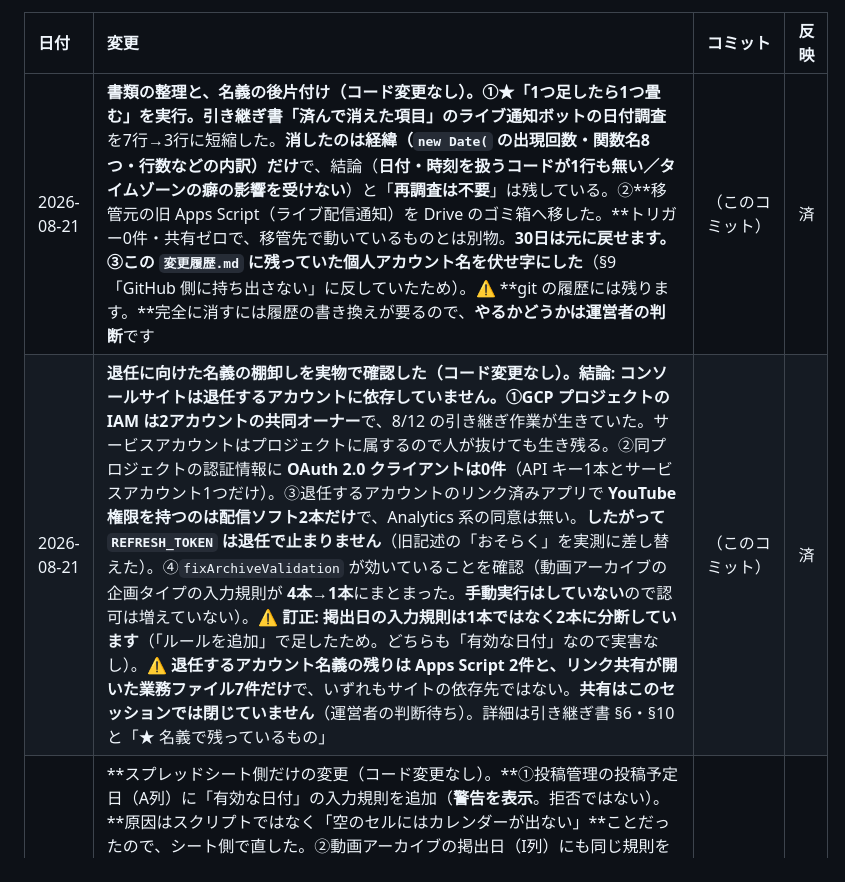
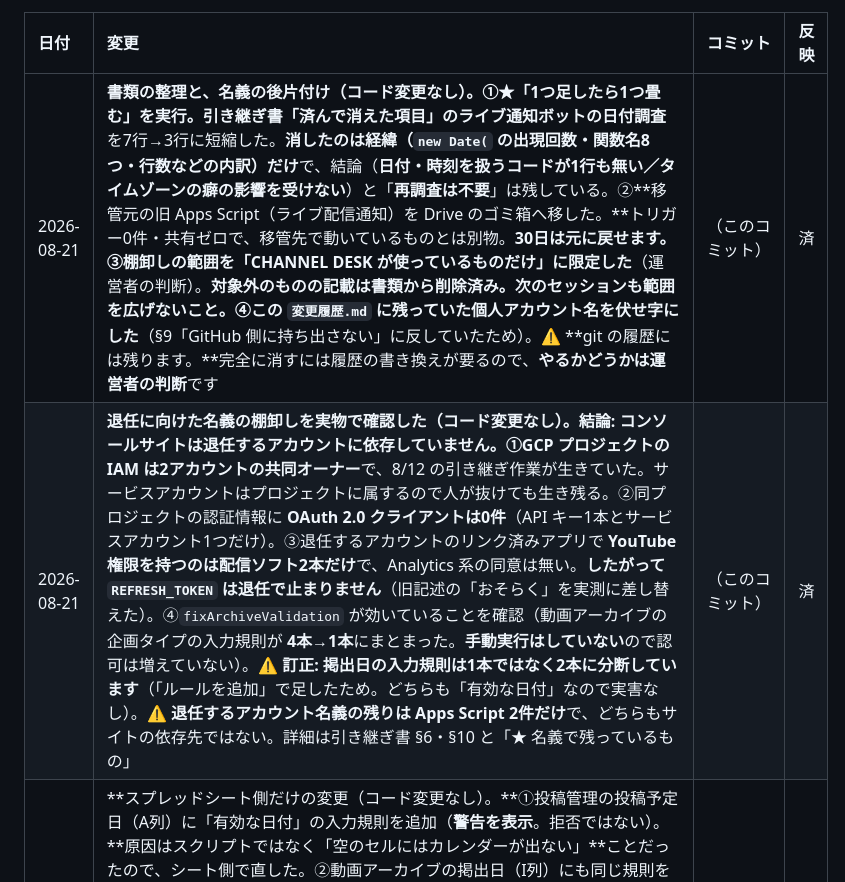
Before and after one commit to ytpokerguild-netizen/channel-desk-data, a Markdown page: 変更履歴.md, the part around the change. Drawn GitHub-style.

Commit message:
docs: 棚卸しの範囲を CHANNEL DESK が使うものだけに限定（対象外の記載を削除）
コード変更なし。引き継ぎ書（Dropbox）も同じ内容に直してある。

Co-Authored-By: Claude Opus 5 <noreply@anthropic.com>
Claude-Session: https://claude.ai/code/session_014NeaaeLoe9VkYBPEEuBrue

```diff
--- a/変更履歴.md
+++ b/変更履歴.md
@@ -16,8 +16,8 @@ GitHub からは中身が見えないので、この表を代わりの印とし
 
 | 日付 | 変更 | コミット | 反映 |
 | :--- | :--- | :--- | :--- |
-| 2026-08-21 | **書類の整理と、名義の後片付け（コード変更なし）。**①**★「1つ足したら1つ畳む」を実行。**引き継ぎ書「済んで消えた項目」の**ライブ通知ボットの日付調査**を7行→3行に短縮した。**消したのは経緯（`new Date(` の出現回数・関数名8つ・行数などの内訳）だけ**で、結論（**日付・時刻を扱うコードが1行も無い／タイムゾーンの癖の影響を受けない**）と「**再調査は不要**」は残している。②**移管元の旧 Apps Script（ライブ配信通知）を Drive のゴミ箱へ移した。**トリガー0件・共有ゼロで、移管先で動いているものとは別物。**30日は元に戻せます。**③**この `変更履歴.md` に残っていた個人アカウント名を伏せ字にした**（§9「GitHub 側に持ち出さない」に反していたため）。⚠ **git の履歴には残ります。**完全に消すには履歴の書き換えが要るので、**やるかどうかは運営者の判断**です | （このコミット） | 済 |
-| 2026-08-21 | **退任に向けた名義の棚卸しを実物で確認した（コード変更なし）。結論: コンソールサイトは退任するアカウントに依存していません。**①GCP プロジェクトの IAM は**2アカウントの共同オーナー**で、8/12 の引き継ぎ作業が生きていた。サービスアカウントはプロジェクトに属するので人が抜けても生き残る。②同プロジェクトの認証情報に **OAuth 2.0 クライアントは0件**（API キー1本とサービスアカウント1つだけ）。③退任するアカウントのリンク済みアプリで **YouTube 権限を持つのは配信ソフト2本だけ**で、Analytics 系の同意は無い。**したがって `REFRESH_TOKEN` は退任で止まりません**（旧記述の「おそらく」を実測に差し替えた）。④`fixArchiveValidation` が効いていることを確認（動画アーカイブの企画タイプの入力規則が **4本→1本**にまとまった。**手動実行はしていない**ので認可は増えていない）。⚠ **訂正: 掲出日の入力規則は1本ではなく2本に分断しています**（「ルールを追加」で足したため。どちらも「有効な日付」なので実害なし）。⚠ **退任するアカウント名義の残りは Apps Script 2件と、リンク共有が開いた業務ファイル7件だけ**で、いずれもサイトの依存先ではない。**共有はこのセッションでは閉じていません**（運営者の判断待ち）。詳細は引き継ぎ書 §6・§10 と「★ 名義で残っているもの」 | （このコミット） | 済 |
+| 2026-08-21 | **書類の整理と、名義の後片付け（コード変更なし）。**①**★「1つ足したら1つ畳む」を実行。**引き継ぎ書「済んで消えた項目」の**ライブ通知ボットの日付調査**を7行→3行に短縮した。**消したのは経緯（`new Date(` の出現回数・関数名8つ・行数などの内訳）だけ**で、結論（**日付・時刻を扱うコードが1行も無い／タイムゾーンの癖の影響を受けない**）と「**再調査は不要**」は残している。②**移管元の旧 Apps Script（ライブ配信通知）を Drive のゴミ箱へ移した。**トリガー0件・共有ゼロで、移管先で動いているものとは別物。**30日は元に戻せます。**③**棚卸しの範囲を「CHANNEL DESK が使っているものだけ」に限定した**（運営者の判断）。**対象外のものの記載は書類から削除済み。次のセッションも範囲を広げないこと。**④**この `変更履歴.md` に残っていた個人アカウント名を伏せ字にした**（§9「GitHub 側に持ち出さない」に反していたため）。⚠ **git の履歴には残ります。**完全に消すには履歴の書き換えが要るので、**やるかどうかは運営者の判断**です | （このコミット） | 済 |
+| 2026-08-21 | **退任に向けた名義の棚卸しを実物で確認した（コード変更なし）。結論: コンソールサイトは退任するアカウントに依存していません。**①GCP プロジェクトの IAM は**2アカウントの共同オーナー**で、8/12 の引き継ぎ作業が生きていた。サービスアカウントはプロジェクトに属するので人が抜けても生き残る。②同プロジェクトの認証情報に **OAuth 2.0 クライアントは0件**（API キー1本とサービスアカウント1つだけ）。③退任するアカウントのリンク済みアプリで **YouTube 権限を持つのは配信ソフト2本だけ**で、Analytics 系の同意は無い。**したがって `REFRESH_TOKEN` は退任で止まりません**（旧記述の「おそらく」を実測に差し替えた）。④`fixArchiveValidation` が効いていることを確認（動画アーカイブの企画タイプの入力規則が **4本→1本**にまとまった。**手動実行はしていない**ので認可は増えていない）。⚠ **訂正: 掲出日の入力規則は1本ではなく2本に分断しています**（「ルールを追加」で足したため。どちらも「有効な日付」なので実害なし）。⚠ **退任するアカウント名義の残りは Apps Script 2件だけ**で、どちらもサイトの依存先ではない。詳細は引き継ぎ書 §6・§10 と「★ 名義で残っているもの」 | （このコミット） | 済 |
 | 2026-08-18 | **スプレッドシート側だけの変更（コード変更なし）。**①投稿管理の投稿予定日（A列）に「有効な日付」の入力規則を追加（**警告を表示**。拒否ではない）。**原因はスクリプトではなく「空のセルにはカレンダーが出ない」**ことだったので、シート側で直した。②動画アーカイブの掲出日（I列）にも同じ規則を追加。③投稿計画表のバウンドスクリプトに **`fixArchiveValidation` を新設**し、`syncArchiveFromData` の末尾から呼ぶようにした（**E・F・I 列の入力規則を毎回いちばん下まで貼り直す**。企画タイプの規則が4本に分断していた原因は「新しい行にだけ貼る」実装だった）。⚠ **これを消すとまた分断します。**④**運営ログのスプレッドシートにバウンドスクリプトを新設**（`sortHomework` / `onEdit` / `onOpen`。宿題タブを 未着手 → 進行中 → 保留 → 完了 → 見送り の順、同じ状態の中は期限の早い順に並べ替える）。⚠ **シートと画面で並び順はわざと違います**（画面は `build_ops_json.py` の `STATUS_ORDER`。運営者が「サイトは今のままでOK」と決めたので揃えていません。**バグと思って揃えないこと**）。⚠ **`onEdit` は同じ値を打ち直しても発火しません。**「動いていない」と誤診しないこと。⚠ **`onEdit` / `onOpen` は simple trigger なのでトリガー一覧に出ません。**止めるにはファイルごと削除します。詳細は引き継ぎ書 §6 | （このコミット） | 済 |
 | 2026-08-17 | **引き継ぎ書の「いま進行中・次にやること」を 8/14 時点 → 8/17 時点に更新**（コード変更なし）。チャットが圧縮されたため、この日の作業をすべて書類側に移した。**①「日付が決まっているもの」の表を新設**（8/18 `relogin` 判定・8/24 8/15〜8/21週の確定・**8/31 工藤さん退任**・9/01 `REPOKER01` 期限）。**②やることを4件→5件に**（8/8週の分析は完了したので削除。代わりに **`動画アーカイブ H・I列が292本中0本`** と **`8/31 に向けた退任アカウント名義の棚卸し`** を追加）。**③★「着手しないこと」の節を新設。**「レポートをもっと良くするには」への10案のうち**選ばれたのは ⑥⑦ の2件だけ**で、残り8件（①目標 ②企画タイプ別 ③アクションを前に ④先週の提案の追跡 ⑤冒頭の見出し化 ⑧1ページ化 ⑨トップ動画の行数 ⑩流入経路を構成比に）は**やらないと決定**。⚠ **消さずに残しています。同じ提案を毎回されるのを防ぐためです。**⚠ **①「目標は入れない」はいちばん強い否定**なので、KPI・達成率の類は提案しないこと。あわせて「投稿計画をレポートに戻す」「未確認を書き換える」も同じ扱いにした。**④済んだ6件を記録**（8/8週の分析・レポート全面改訂・動画別流入経路・クーポン掲出日の記録先・`REPOKER02` 廃止・`check_report_format.py`） | （このコミット） | 済 |
 | 2026-08-17 | **★ グラフを2つ改善した**（オーナーの「この資料が65点だとしたときもっとどう良く出来ますか」への回答のうち、**選ばれた2件だけ**を実装。**目標の設定は「入れない」と決定**）。**⑥ 26週グラフに「山の理由」を1つだけ注記。**`fetch.py` の `build_weekly_trend()` に **`driver`**（その週の視聴回数の**3割以上を1本で稼いだとき**だけ入る `{title, share}`）を追加し、`report.html` の `trendBlock()` が**引き出し線つきで1件だけ**書くようにした。**これまでは山があっても『なぜ高いのか』が図から分からず、読み手が本文を探しに行く必要があった。**該当は26週で2週（2026-03-07 が33%、2026-08-01 が**49%**＝【神フォールド】芸人アントニー）。⚠ **注記は必ず1つに保つこと。**複数打つとグラフが読めなくなります（Few「注意を要するものだけを目立たせる」）。⚠ **見ている週と同じなら出しません**（当週は既に濃色＋直接ラベルで示されており、二重になるため）。**⑦ 基本指標の表に「この6か月」列（スパークライン）を追加。**週間視聴回数と登録者純増の**26週ぶんの形**を表の1セルに入れた（Tufte がこの用途で作った形）。**節を1つも増やさずに文脈を足すため**にこの形にしています。⚠ **見ている週までで切っています**（`TREND.slice(0, tIdx+1)`）。未来の週まで描くと「いま見ている週がどこか」が分からなくなります。⚠ **軸も目盛りも付けません。**形だけを見るもので、数値は同じ行の左側にあります。⚠ 末尾の点は当週色 `#8a6d1a`。負の値をまたぐときだけ 0 の水平線を薄く引きます | aca41db | 済 |
```
